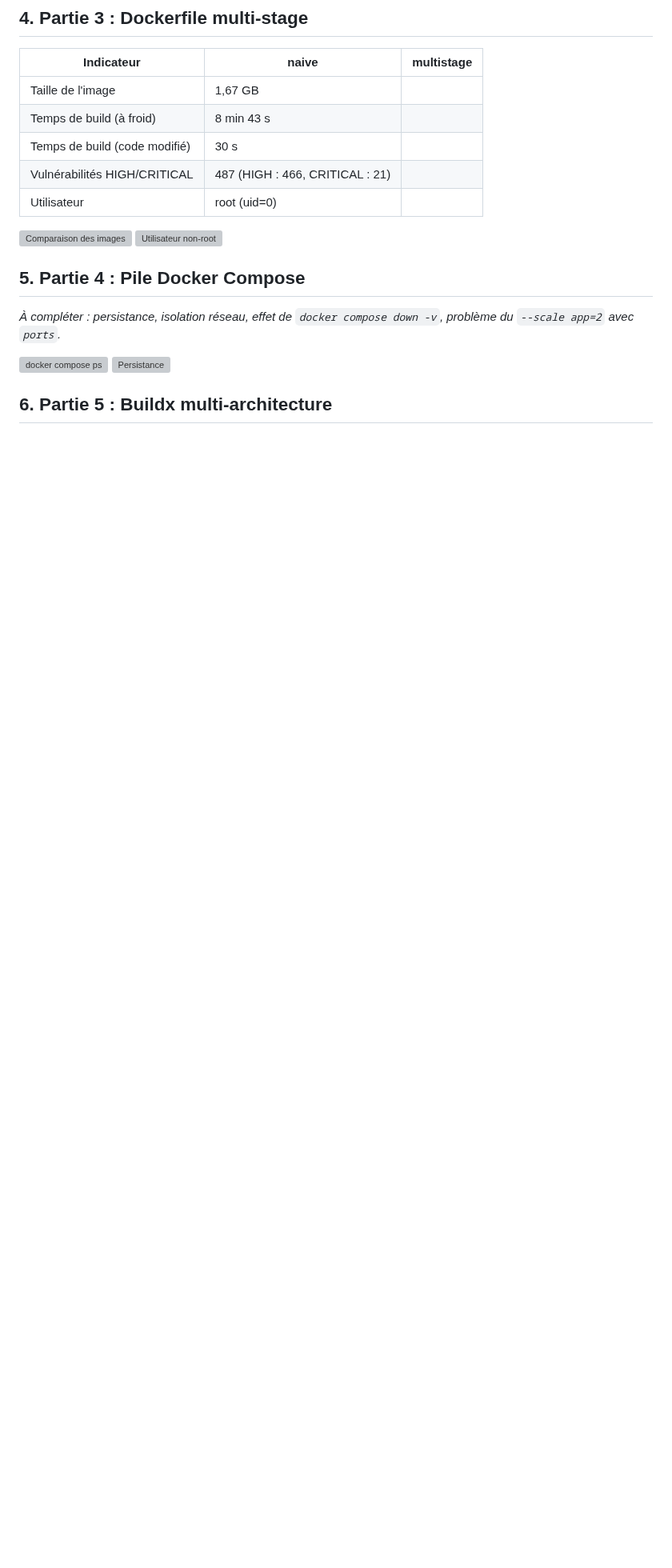
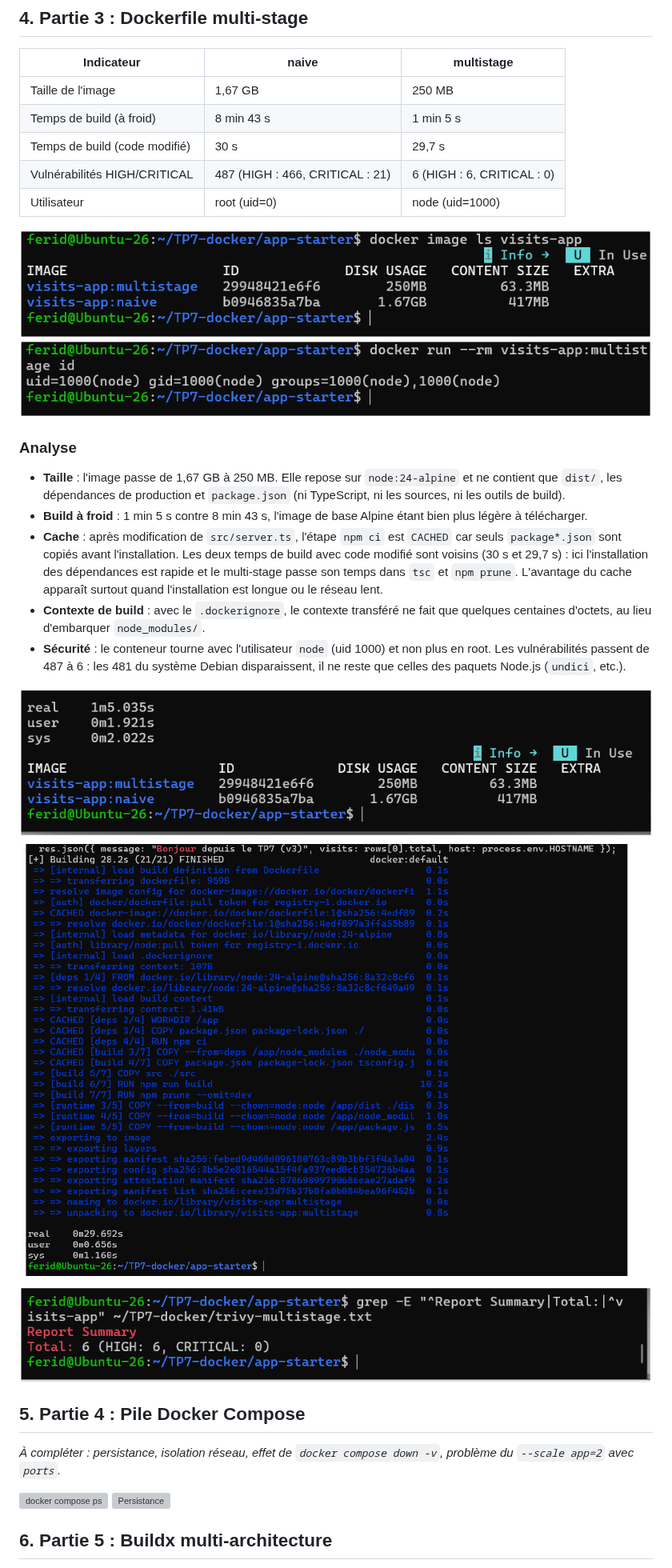
Before and after one commit to ferid-saad/tp7-docker-compose, a Markdown page: README.md, the part around the change. Shown at 80% size. Drawn GitHub-style; pictures changed too: captures/image-comparison.png (added), captures/multistage-build-froid.png (added), captures/multistage-build-modifie.png (added); blank space fills up the shorter version; grey boxes are pictures that could not be loaded.

Commit message:
TP7: partie 3, Dockerfile multi-stage, .dockerignore, comparaison

```diff
--- a/README.md
+++ b/README.md
@@ -43,14 +43,26 @@ docker run --rm -v /var/run/docker.sock:/var/run/docker.sock \
 
 | Indicateur | naive | multistage |
 |---|---|---|
-| Taille de l'image | 1,67 GB | |
-| Temps de build (à froid) | 8 min 43 s | |
-| Temps de build (code modifié) | 30 s | |
-| Vulnérabilités HIGH/CRITICAL | 487 (HIGH : 466, CRITICAL : 21) | |
-| Utilisateur | root (uid=0) | |
+| Taille de l'image | 1,67 GB | 250 MB |
+| Temps de build (à froid) | 8 min 43 s | 1 min 5 s |
+| Temps de build (code modifié) | 30 s | 29,7 s |
+| Vulnérabilités HIGH/CRITICAL | 487 (HIGH : 466, CRITICAL : 21) | 6 (HIGH : 6, CRITICAL : 0) |
+| Utilisateur | root (uid=0) | node (uid=1000) |
 
 ![Comparaison des images](captures/image-comparison.png)
 ![Utilisateur non-root](captures/non-root.png)
+
+### Analyse
+
+- **Taille** : l'image passe de 1,67 GB à 250 MB. Elle repose sur `node:24-alpine` et ne contient que `dist/`, les dépendances de production et `package.json` (ni TypeScript, ni les sources, ni les outils de build).
+- **Build à froid** : 1 min 5 s contre 8 min 43 s, l'image de base Alpine étant bien plus légère à télécharger.
+- **Cache** : après modification de `src/server.ts`, l'étape `npm ci` est `CACHED` car seuls `package*.json` sont copiés avant l'installation. Les deux temps de build avec code modifié sont voisins (30 s et 29,7 s) : ici l'installation des dépendances est rapide et le multi-stage passe son temps dans `tsc` et `npm prune`. L'avantage du cache apparaît surtout quand l'installation est longue ou le réseau lent.
+- **Contexte de build** : avec le `.dockerignore`, le contexte transféré ne fait que quelques centaines d'octets, au lieu d'embarquer `node_modules/`.
+- **Sécurité** : le conteneur tourne avec l'utilisateur `node` (uid 1000) et non plus en root. Les vulnérabilités passent de 487 à 6 : les 481 du système Debian disparaissent, il ne reste que celles des paquets Node.js (`undici`, etc.).
+
+![Build à froid multi-stage](captures/multistage-build-froid.png)
+![Build avec code modifié, npm ci en cache](captures/multistage-build-modifie.png)
+![Vulnérabilités de l'image multi-stage](captures/multistage-trivy-total.png)
 
 ## 5. Partie 4 : Pile Docker Compose
 _À compléter : persistance, isolation réseau, effet de `docker compose down -v`, problème du `--scale app=2` avec `ports`._
```
Also changed, not shown: 3 other files.
